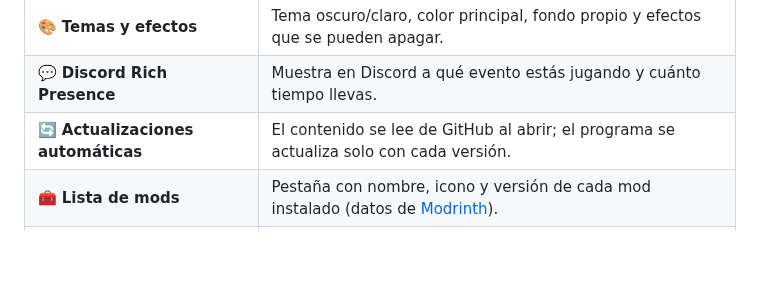
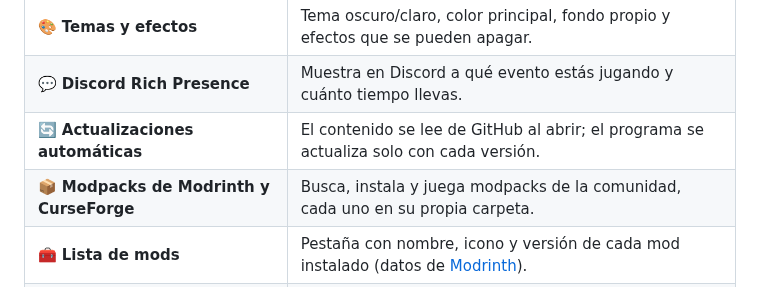
Before and after one commit to javierroman94/Nova-PX-Event-Launcher, a Markdown page: README.md, the part around one of its changes. Drawn GitHub-style; blank space fills up the shorter version.

```diff
--- a/README.md
+++ b/README.md
@@ -38,6 +38,7 @@ El launcher oficial de **Nova PX** para jugar sus eventos de Minecraft. El jugad
 | 🎨 **Temas y efectos** | Tema oscuro/claro, color principal, fondo propio y efectos que se pueden apagar. |
 | 💬 **Discord Rich Presence** | Muestra en Discord a qué evento estás jugando y cuánto tiempo llevas. |
 | 🔄 **Actualizaciones automáticas** | El contenido se lee de GitHub al abrir; el programa se actualiza solo con cada versión. |
+| 📦 **Modpacks de Modrinth y CurseForge** | Busca, instala y juega modpacks de la comunidad, cada uno en su propia carpeta. |
 | 🧰 **Lista de mods** | Pestaña con nombre, icono y versión de cada mod instalado (datos de [Modrinth](https://modrinth.com)). |
 | 🩺 **Diagnóstico** | Consola con filtros, análisis de cierres inesperados y botón de **Reparar instalación**. |
 | 🔔 **Avisos de evento** | Notificación de escritorio una hora antes de que empiece un evento. |
```
Also changed, not shown: other parts of README.md (+4 -0 lines), docs/GUIA.md (+11 -0 lines), docs/img/modpacks.png (added), 12 other files.
